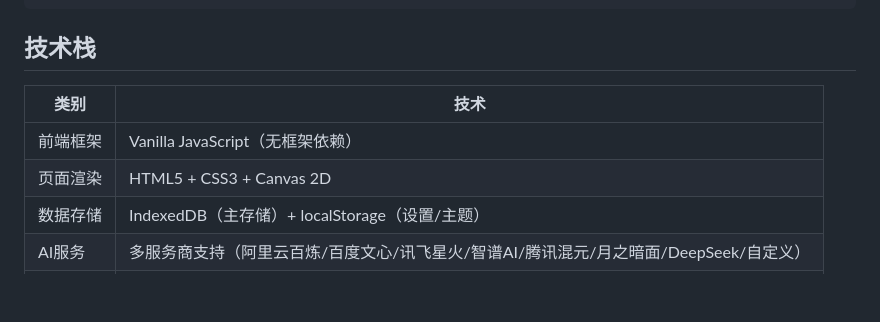
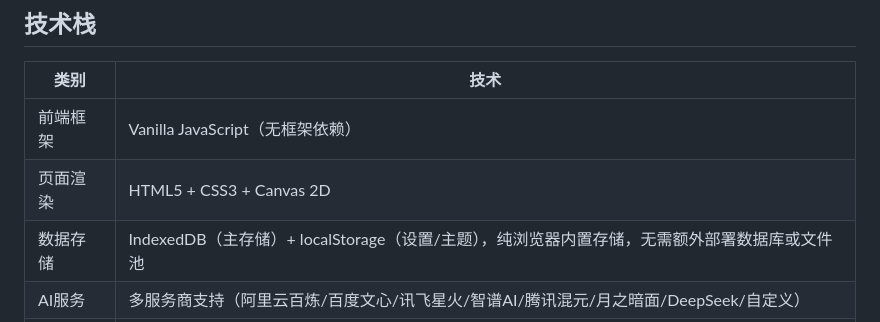
Before and after one commit to QlikL/Three-Question-Learning-Method, a Markdown page: README.md, the part around the change. Rendered like a GitHub page; blank space fills up the shorter version.

Commit message:
更新了README

```diff
--- a/README.md
+++ b/README.md
@@ -143,7 +143,7 @@ Three-Question Learning Method/
 |------|------|
 | 前端框架 | Vanilla JavaScript（无框架依赖） |
 | 页面渲染 | HTML5 + CSS3 + Canvas 2D |
-| 数据存储 | IndexedDB（主存储）+ localStorage（设置/主题） |
+| 数据存储 | IndexedDB（主存储）+ localStorage（设置/主题），纯浏览器内置存储，无需额外部署数据库或文件池 |
 | AI服务 | 多服务商支持（阿里云百炼/百度文心/讯飞星火/智谱AI/腾讯混元/月之暗面/DeepSeek/自定义） |
 | 图表渲染 | Canvas 2D 自绘（雷达图/柱状图/知识图谱） |
 | 路由管理 | 自实现 Hash Router |
```
